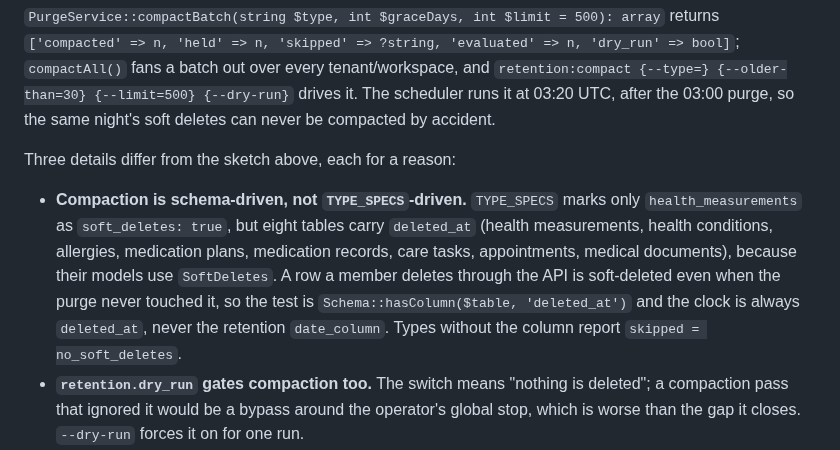
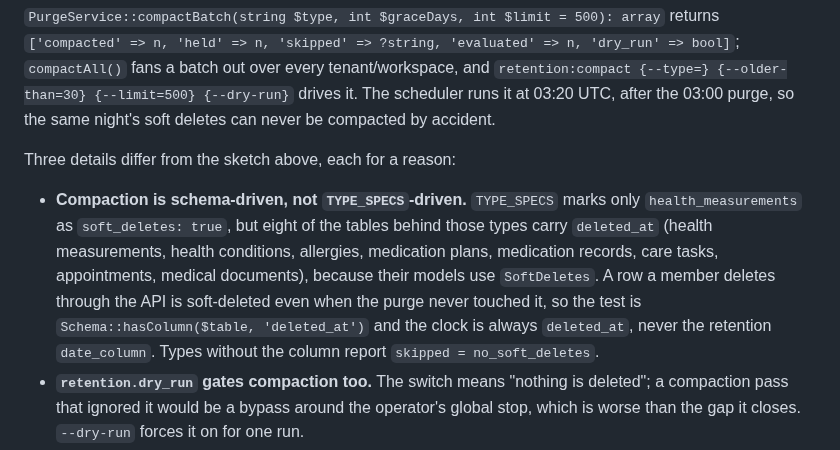
Before and after one commit to BB5123/lucky-care-plus-v1, a Markdown page: backend/docs/RETENTION-MODEL.md, the part around the change. GitHub-like rendering.

Commit message:
docs(retention): accuracy pass on the compaction notes

```diff
--- a/backend/docs/RETENTION-MODEL.md
+++ b/backend/docs/RETENTION-MODEL.md
@@ -141,11 +141,11 @@ compacted by accident.
 Three details differ from the sketch above, each for a reason:
 
 - **Compaction is schema-driven, not `TYPE_SPECS`-driven.** `TYPE_SPECS` marks only `health_measurements` as
-  `soft_deletes: true`, but eight tables carry `deleted_at` (health measurements, health conditions, allergies,
-  medication plans, medication records, care tasks, appointments, medical documents), because their models use
-  `SoftDeletes`. A row a member deletes through the API is soft-deleted even when the purge never touched it, so the
-  test is `Schema::hasColumn($table, 'deleted_at')` and the clock is always `deleted_at`, never the retention
-  `date_column`. Types without the column report `skipped = no_soft_deletes`.
+  `soft_deletes: true`, but eight of the tables behind those types carry `deleted_at` (health measurements, health
+  conditions, allergies, medication plans, medication records, care tasks, appointments, medical documents), because
+  their models use `SoftDeletes`. A row a member deletes through the API is soft-deleted even when the purge never
+  touched it, so the test is `Schema::hasColumn($table, 'deleted_at')` and the clock is always `deleted_at`, never
+  the retention `date_column`. Types without the column report `skipped = no_soft_deletes`.
 - **`retention.dry_run` gates compaction too.** The switch means "nothing is deleted"; a compaction pass that ignored
   it would be a bypass around the operator's global stop, which is worse than the gap it closes. `--dry-run` forces
   it on for one run.
```
Also changed, not shown: backend/docs/RETENTION-TURN-ON.md (+1 -1 lines).
